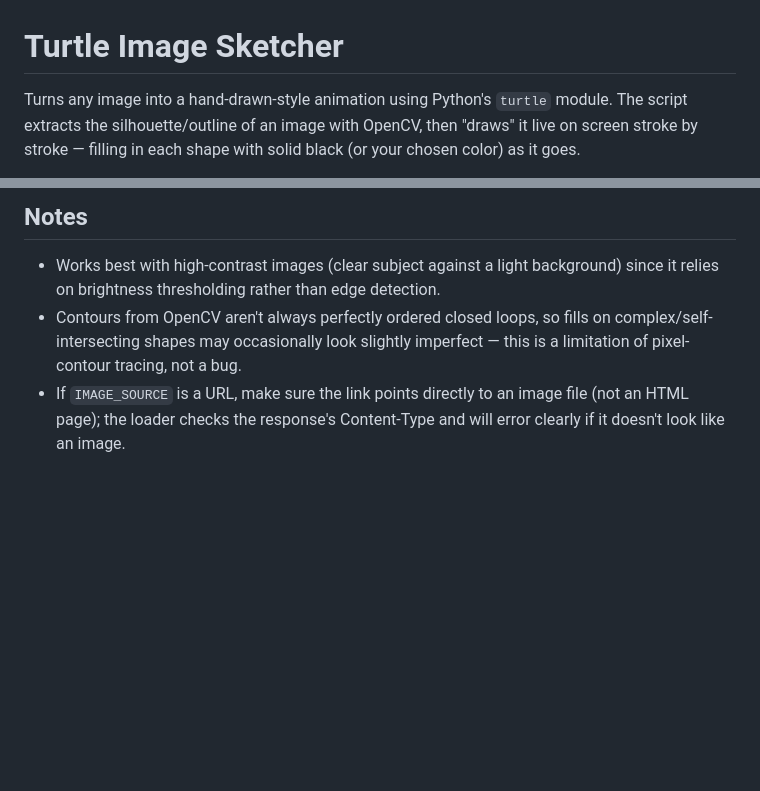
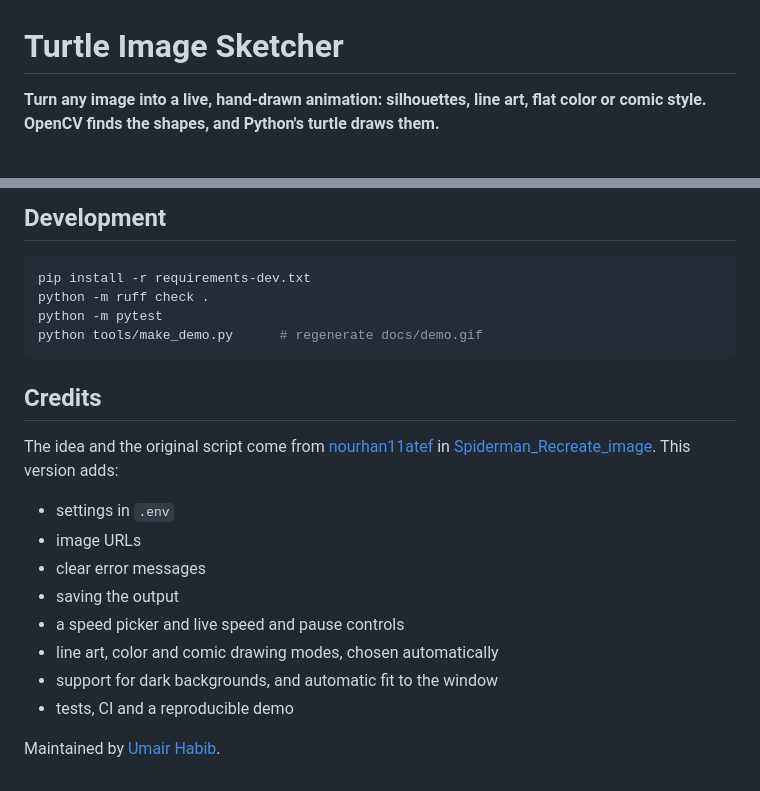
Before and after one commit to Umair-Habibx123/turtle-image-sketcher, a Markdown page: README.md, 2 parts joined by grey strips. GitHub-like rendering; blank space fills up the shorter version.

````diff
--- a/README.md
+++ b/README.md
@@ -1,4 +1,4 @@
 # Turtle Image Sketcher
 
-Turns any image into a hand-drawn-style animation using Python's `turtle` module. The script extracts the silhouette/outline of an image with OpenCV, then "draws" it live on screen stroke by stroke — filling in each shape with solid black (or your chosen color) as it goes.
+**Turn any image into a live, hand-drawn animation: silhouettes, line art, flat color or comic style. OpenCV finds the shapes, and Python's turtle draws them.**
 
@@ -71,7 +94,24 @@ requirements.txt
 ```
 
-## Notes
+## Development
 
-- Works best with high-contrast images (clear subject against a light background) since it relies on brightness thresholding rather than edge detection.
-- Contours from OpenCV aren't always perfectly ordered closed loops, so fills on complex/self-intersecting shapes may occasionally look slightly imperfect — this is a limitation of pixel-contour tracing, not a bug.
-- If `IMAGE_SOURCE` is a URL, make sure the link points directly to an image file (not an HTML page); the loader checks the response's Content-Type and will error clearly if it doesn't look like an image.
+```bash
+pip install -r requirements-dev.txt
+python -m ruff check .
+python -m pytest
+python tools/make_demo.py      # regenerate docs/demo.gif
+```
+
+## Credits
+
+The idea and the original script come from [nourhan11atef](https://github.com/nourhan11atef) in [Spiderman_Recreate_image](https://github.com/nourhan11atef/Spiderman_Recreate_image). This version adds:
+- settings in `.env`
+- image URLs
+- clear error messages
+- saving the output
+- a speed picker and live speed and pause controls
+- line art, color and comic drawing modes, chosen automatically
+- support for dark backgrounds, and automatic fit to the window
+- tests, CI and a reproducible demo
+
+Maintained by [Umair Habib](https://github.com/Umair-Habibx123).
````
Also changed, not shown: other parts of README.md (+70 -47 lines), original/README.md (added, +11 -0 lines), docs/demo.gif (added), docs/social-preview.png (added), docs/turtle-window.png (added), 13 other files.
